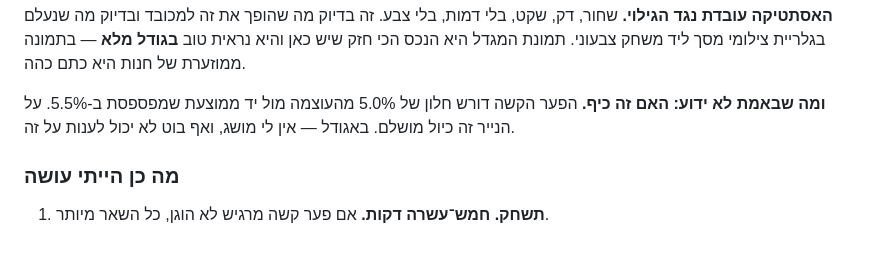
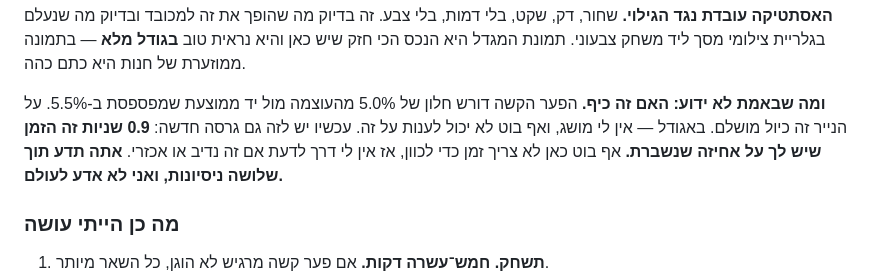
Before and after one commit to aliexpressgood585/reverb, a Markdown page: סיכום.md, the part around the change. Rendered like a GitHub page; blank space fills up the shorter version.

Commit message:
Say the honest thing about crumbleMs in the summary
0.9 seconds on a hold that is about to give way is a judgement about a thumb,
and there is no bot in this repository that needs time to aim. The gate proves
the mechanic fires; it cannot price it. Recorded next to the other thing only
a person can answer.

Co-Authored-By: Claude Opus 5 <noreply@anthropic.com>
Claude-Session: https://claude.ai/code/session_0139RUPKmRrAwFfsqC5jk23a

```diff
--- a/סיכום.md
+++ b/סיכום.md
@@ -362,7 +362,9 @@ ProGuard שגוי באפליקציית Capacitor הוא מסך שחור שמופ
 
 **ומה שבאמת לא ידוע: האם זה כיף.** הפער הקשה דורש חלון של 5.0% מהעוצמה מול יד
 ממוצעת שמפספסת ב-5.5%. על הנייר זה כיול מושלם. באגודל — אין לי מושג, ואף בוט לא
-יכול לענות על זה.
+יכול לענות על זה. עכשיו יש לזה גם גרסה חדשה: **0.9 שניות זה הזמן שיש לך על אחיזה
+שנשברת.** אף בוט כאן לא צריך זמן כדי לכוון, אז אין לי דרך לדעת אם זה נדיב או
+אכזרי. **אתה תדע תוך שלושה ניסיונות, ואני לא אדע לעולם.**
 
 ### מה כן הייתי עושה
 
```
